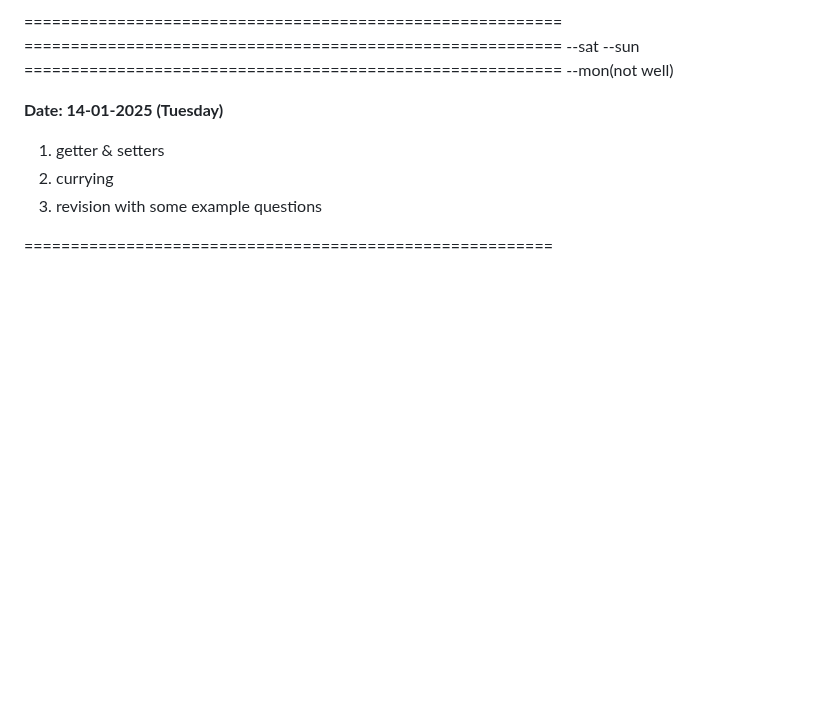
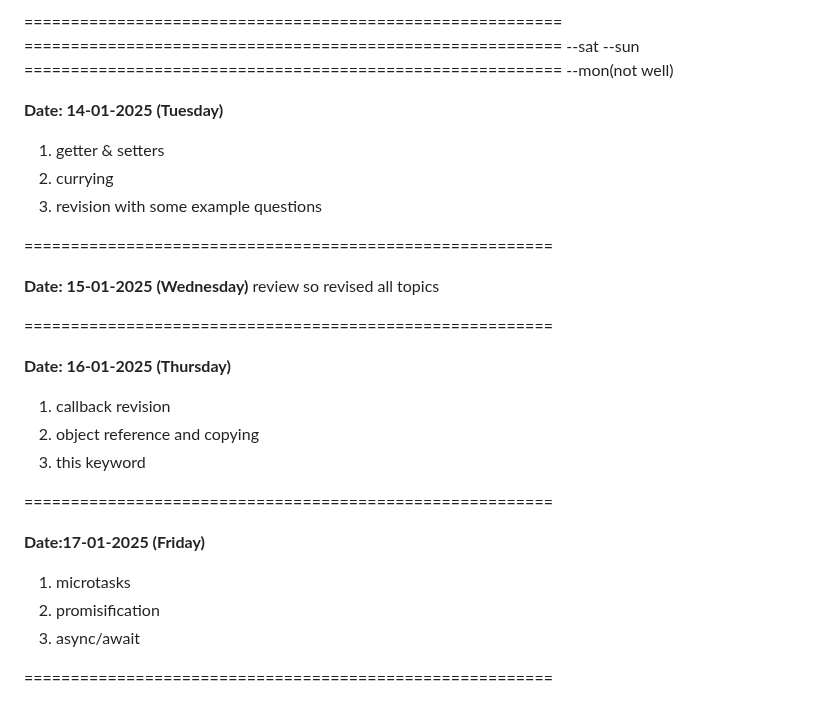
Before and after one commit to PreuSharma/BridgeLabz_Preu_1061, a Markdown page: README.md, the part around the change. Rendered like a GitHub page; blank space fills up the shorter version.

Commit message:
[Preu] Refactor:updated readme.md for 16-01-2025

```diff
--- a/README.md
+++ b/README.md
@@ -255,3 +255,23 @@ __Date: 14-01-2025 (Tuesday)__
 3. revision with some example questions
 
 =========================================================
+
+__Date: 15-01-2025 (Wednesday)__
+review so revised all topics
+
+=========================================================
+
+__Date: 16-01-2025 (Thursday)__
+1. callback revision
+2. object reference and copying
+3. this keyword
+
+=========================================================
+
+__Date:17-01-2025 (Friday)__
+
+1. microtasks
+2. promisification
+3. async/await
+
+=========================================================
```
